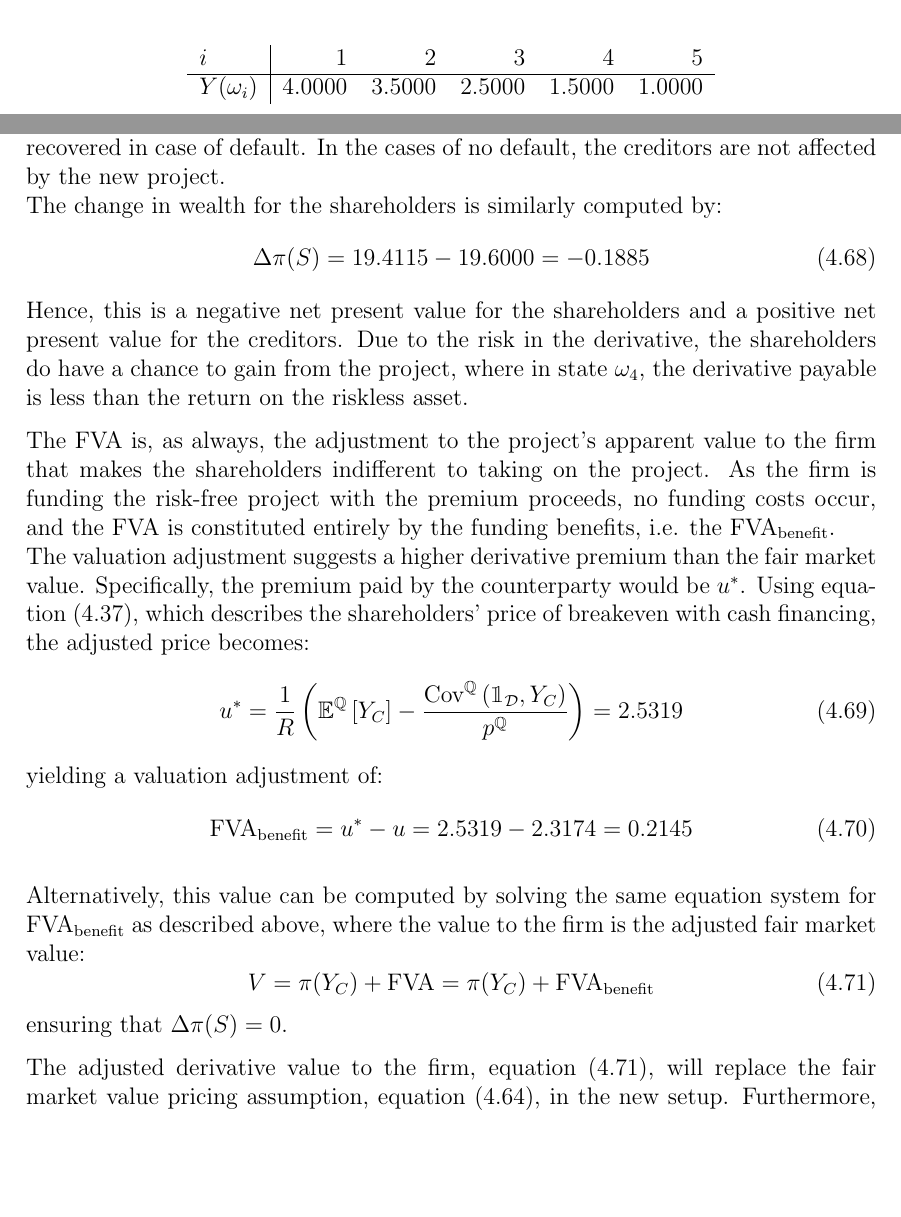
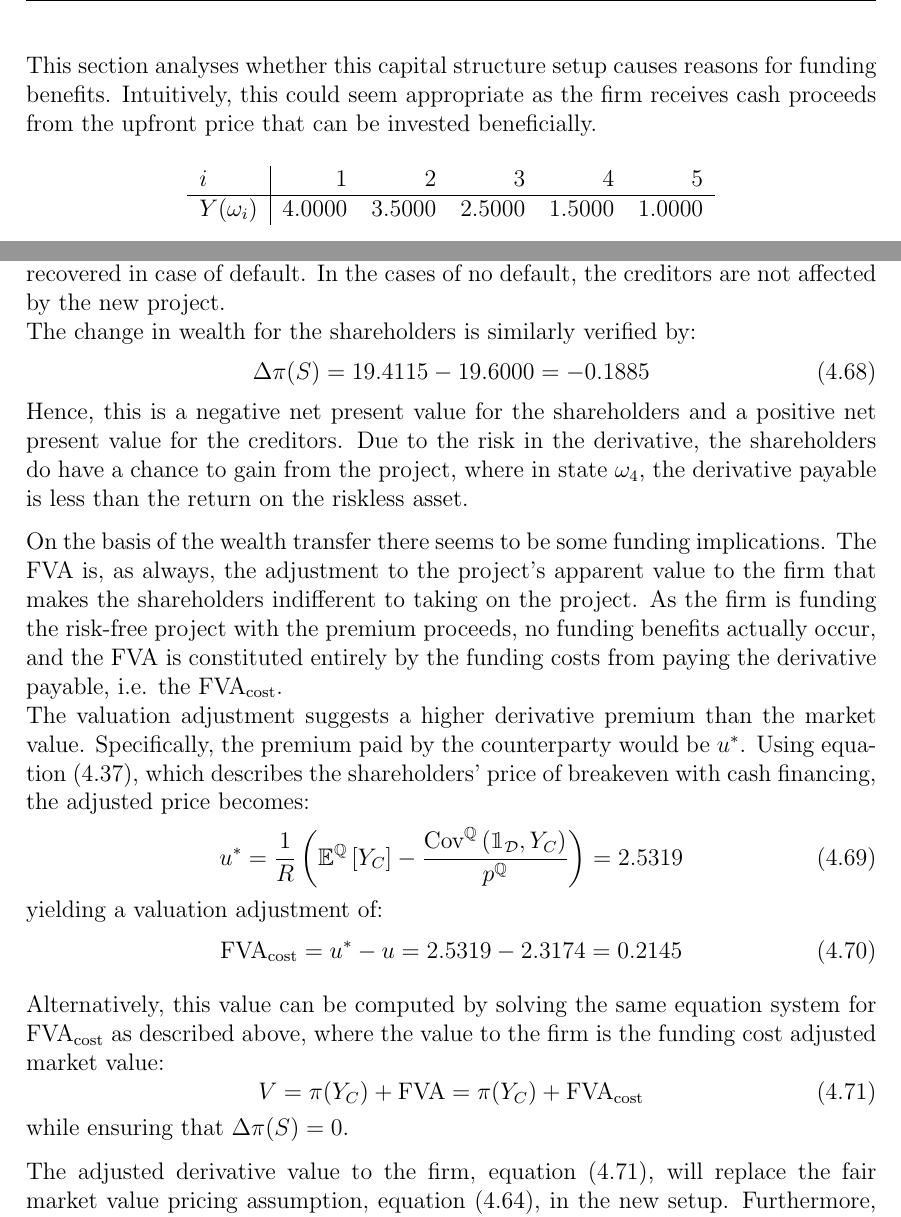
Before and after one commit to sebastianbaltser/master-thesis, a LaTeX thesis (thesis/main.tex, which reads thesis/content/body-matter/single-period-model/examples/funding-benefit.tex): two parts of pages 54 and 55 of 62, joined at a grey line, cut at the place of the change, the shorter picture padded with empty space. Compiled offline with pdfLaTeX.

Commit message:
Adjust for stepwise approach and change benefit to cost

```diff
--- a/thesis/content/body-matter/single-period-model/examples/funding-benefit.tex
+++ b/thesis/content/body-matter/single-period-model/examples/funding-benefit.tex
@@ -256,6 +256,9 @@
             The credit risk still needs to be accounted for in the price.
             At time 1 the firm will pay the counterparty accordingly, hence the derivative payable, $Y_C$,
             is still a contingent liability to the firm and ranks pari passu with the already existing debt.
+            \\
+            This section analyses whether this capital structure setup causes reasons for funding benefits.
+            Intuitively, this could seem appropriate as the firm receives cash proceeds from the upfront price that can be invested beneficially.
 
             \begin{table}[H]
                 \centering
@@ -325,7 +328,7 @@
             The increment happens as the risk-free asset, which the firm invested in with the derivative premium,
             makes the asset value increase, and a larger total amount is recovered in case of default.
             In the cases of no default, the creditors are not affected by the new project.\\
-            The change in wealth for the shareholders is similarly computed by:
+            The change in wealth for the shareholders is similarly verified by:
             \begin{equation}
                 \Delta \pi(S) = \num{19.411469} - \num{19.6} = \num{-0.188531}
             \end{equation}
@@ -334,10 +337,11 @@
             Due to the risk in the derivative, the shareholders do have a chance to gain from the project,
             where in state $\omega_4$, the derivative payable is less than the return on the riskless asset.
 
+            On the basis of the wealth transfer there seems to be some funding implications.
             The \FVA/ is, as always, the adjustment to the project's apparent value to the firm that makes the shareholders indifferent to taking on the project.
-            As the firm is funding the risk-free project with the premium proceeds, no funding costs occur, and the \FVA/ is constituted entirely by the funding benefits, i.e. the \FBA/.
+            As the firm is funding the risk-free project with the premium proceeds, no funding benefits actually occur, and the \FVA/ is constituted entirely by the funding costs from paying the derivative payable, i.e. the \FCA/.
             \\
-            The valuation adjustment suggests a higher derivative premium than the fair market value. Specifically, the premium paid by the counterparty would be $u^{\ast}$.
+            The valuation adjustment suggests a higher derivative premium than the market value. Specifically, the premium paid by the counterparty would be $u^{\ast}$.
             Using \cref{eqn:shareholdes-breakeven-cash-financing}, which describes the shareholders' price of breakeven with cash financing, the adjusted price becomes:
             \begin{equation}
                 u^{\ast} = \discountfactor \left(
@@ -349,15 +353,15 @@
             \end{equation}
             yielding a valuation adjustment of:
             \begin{equation}
-                \FBA/ = u^{\ast} - u = \num{2.5318966} - \num{2.3173567} = \num{0.2145446}
+                \FCA/ = u^{\ast} - u = \num{2.5318966} - \num{2.3173567} = \num{0.2145446}
             \end{equation}
 
-            Alternatively, this value can be computed by solving the same equation system for \FBA/ as described above, where the value to the firm is the adjusted fair market value:
+            Alternatively, this value can be computed by solving the same equation system for \FCA/ as described above, where the value to the firm is the funding  cost adjusted market value:
             \begin{equation}
-                V = \pi(Y_C) + \FVA/ = \pi(Y_C) + \FBA/
+                V = \pi(Y_C) + \FVA/ = \pi(Y_C) + \FCA/
                 \label{eqn:no-funding-buyback-derivative-adjusted-value}
             \end{equation}
-            ensuring that $\Delta \pi(S) = 0$.
+            while ensuring that $\Delta \pi(S) = 0$.
 
             The adjusted derivative value to the firm, \cref{eqn:no-funding-buyback-derivative-adjusted-value},
             will replace the fair market value pricing assumption, \cref{eqn:no-funding-buyback-derivative-fair-value}, in the new setup.
```
Also changed, not shown: thesis/content/body-matter/single-period-model/examples/funding-benefit.tex (2 more changed lines).
